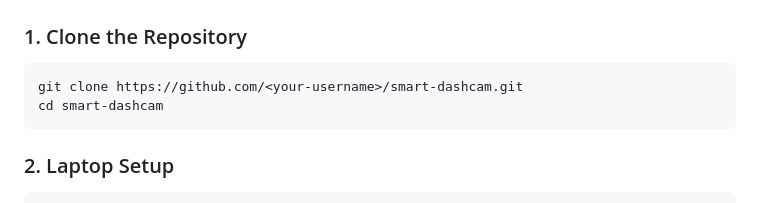
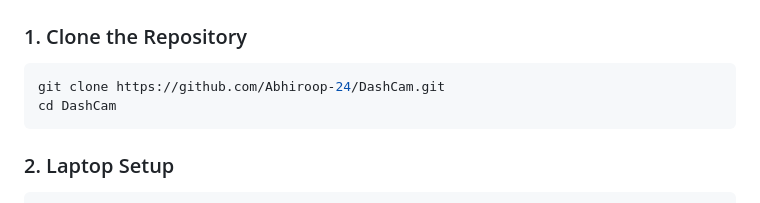
Before and after one commit to Abhiroop-24/DashCam, a Markdown page: README.md, the part around one of its changes. Drawn GitHub-style.

````diff
--- a/README.md
+++ b/README.md
@@ -105,8 +105,8 @@ dashcam/
 ### 1. Clone the Repository
 
 ```bash
-git clone https://github.com/<your-username>/smart-dashcam.git
-cd smart-dashcam
+git clone https://github.com/Abhiroop-24/DashCam.git
+cd DashCam
 ```
 
 ### 2. Laptop Setup
````
Also changed, not shown: other parts of README.md (+51 -0 lines).
